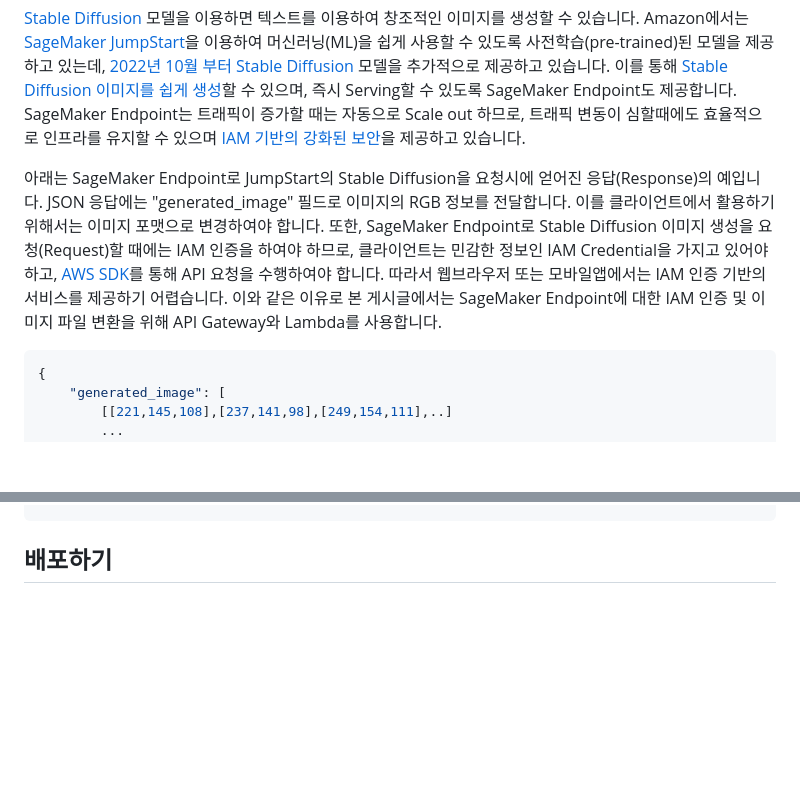
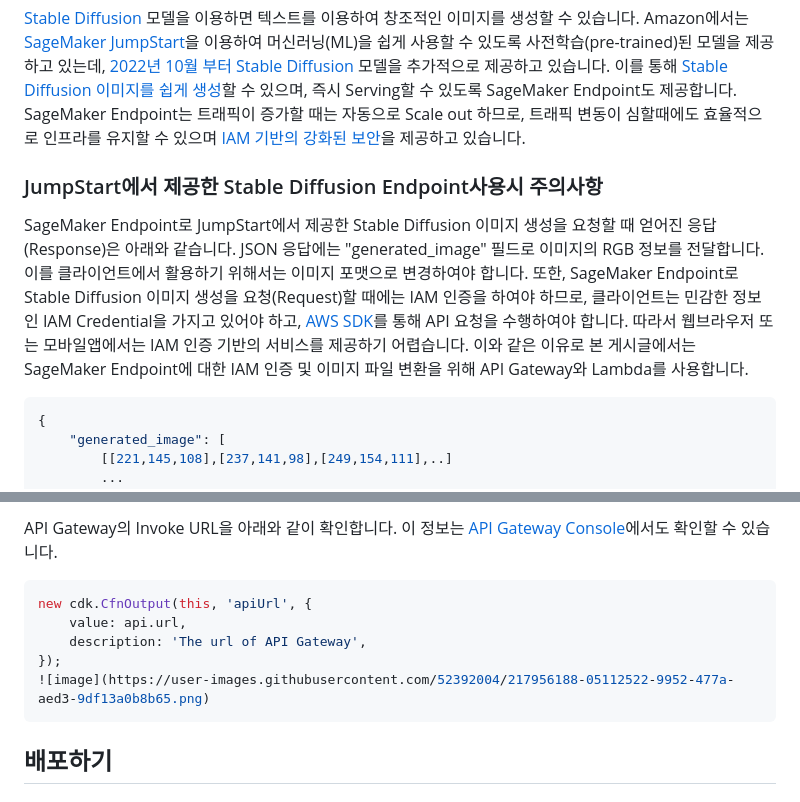
Before and after one commit to kyopark2014/stable-diffusion-api-server, a Markdown page: README.md, 2 parts joined by grey strips. GitHub-like rendering; blank space fills up the shorter version.

````diff
--- a/README.md
+++ b/README.md
@@ -2,7 +2,9 @@
 
 [Stable Diffusion](https://thealgorithmicbridge.substack.com/p/stable-diffusion-is-the-most-important?fbclid=IwAR1I0Fb7kPSEFgZ7a-JhGmEZzbPJhvkYYMcyyw7VDH35SdsKN_kq3_JCxvE) 모델을 이용하면 텍스트를 이용하여 창조적인 이미지를 생성할 수 있습니다. Amazon에서는 [SageMaker JumpStart](https://docs.aws.amazon.com/sagemaker/latest/dg/studio-jumpstart.html)을 이용하여 머신러닝(ML)을 쉽게 사용할 수 있도록 사전학습(pre-trained)된 모델을 제공하고 있는데, [2022년 10월 부터 Stable Diffusion](https://aws.amazon.com/ko/about-aws/whats-new/2022/11/sagemaker-jumpstart-stable-diffusion-bloom-models/) 모델을 추가적으로 제공하고 있습니다. 이를 통해 [Stable Diffusion 이미지를 쉽게 생성](https://aws.amazon.com/ko/blogs/machine-learning/generate-images-from-text-with-the-stable-diffusion-model-on-amazon-sagemaker-jumpstart/)할 수 있으며, 즉시 Serving할 수 있도록 SageMaker Endpoint도 제공합니다. SageMaker Endpoint는 트래픽이 증가할 때는 자동으로 Scale out 하므로, 트래픽 변동이 심할때에도 효율적으로 인프라를 유지할 수 있으며 [IAM 기반의 강화된 보안](https://docs.aws.amazon.com/ko_kr/IAM/latest/UserGuide/introduction.html)을 제공하고 있습니다.
 
-아래는 SageMaker Endpoint로 JumpStart의 Stable Diffusion을 요청시에 얻어진 응답(Response)의 예입니다. JSON 응답에는 "generated_image" 필드로 이미지의 RGB 정보를 전달합니다. 이를 클라이언트에서 활용하기 위해서는 이미지 포맷으로 변경하여야 합니다. 또한, SageMaker Endpoint로 Stable Diffusion 이미지 생성을 요청(Request)할 때에는 IAM 인증을 하여야 하므로, 클라이언트는 민감한 정보인 IAM Credential을 가지고 있어야 하고, [AWS SDK](https://aws.amazon.com/ko/sdk-for-python/)를 통해 API 요청을 수행하여야 합니다. 따라서 웹브라우저 또는 모바일앱에서는 IAM 인증 기반의 서비스를 제공하기 어렵습니다. 이와 같은 이유로 본 게시글에서는 SageMaker Endpoint에 대한 IAM 인증 및 이미지 파일 변환을 위해 API Gateway와 Lambda를 사용합니다.
+### JumpStart에서 제공한 Stable Diffusion Endpoint사용시 주의사항
+
+SageMaker Endpoint로 JumpStart에서 제공한 Stable Diffusion 이미지 생성을 요청할 때 얻어진 응답(Response)은 아래와 같습니다. JSON 응답에는 "generated_image" 필드로 이미지의 RGB 정보를 전달합니다. 이를 클라이언트에서 활용하기 위해서는 이미지 포맷으로 변경하여야 합니다. 또한, SageMaker Endpoint로 Stable Diffusion 이미지 생성을 요청(Request)할 때에는 IAM 인증을 하여야 하므로, 클라이언트는 민감한 정보인 IAM Credential을 가지고 있어야 하고, [AWS SDK](https://aws.amazon.com/ko/sdk-for-python/)를 통해 API 요청을 수행하여야 합니다. 따라서 웹브라우저 또는 모바일앱에서는 IAM 인증 기반의 서비스를 제공하기 어렵습니다. 이와 같은 이유로 본 게시글에서는 SageMaker Endpoint에 대한 IAM 인증 및 이미지 파일 변환을 위해 API Gateway와 Lambda를 사용합니다.
 
 
 ```java
@@ -120,3 +209,14 @@ s3.upload_fileobj(buffer, mybucket, mykey, ExtraArgs={"ContentType": "image/jpeg
+API Gateway의 Invoke URL을 아래와 같이 확인합니다. 이 정보는 [API Gateway Console](https://ap-northeast-2.console.aws.amazon.com/apigateway/main/apis?region=ap-northeast-2)에서도 확인할 수 있습니다.
+
+```java
+new cdk.CfnOutput(this, 'apiUrl', {
+    value: api.url,
+    description: 'The url of API Gateway',
+});
+![image](https://user-images.githubusercontent.com/52392004/217956188-05112522-9952-477a-aed3-9df13a0b8b65.png)
+```
+
+
 
 ## 배포하기
 
````
Also changed, not shown: other parts of README.md (+87 -0 lines).
